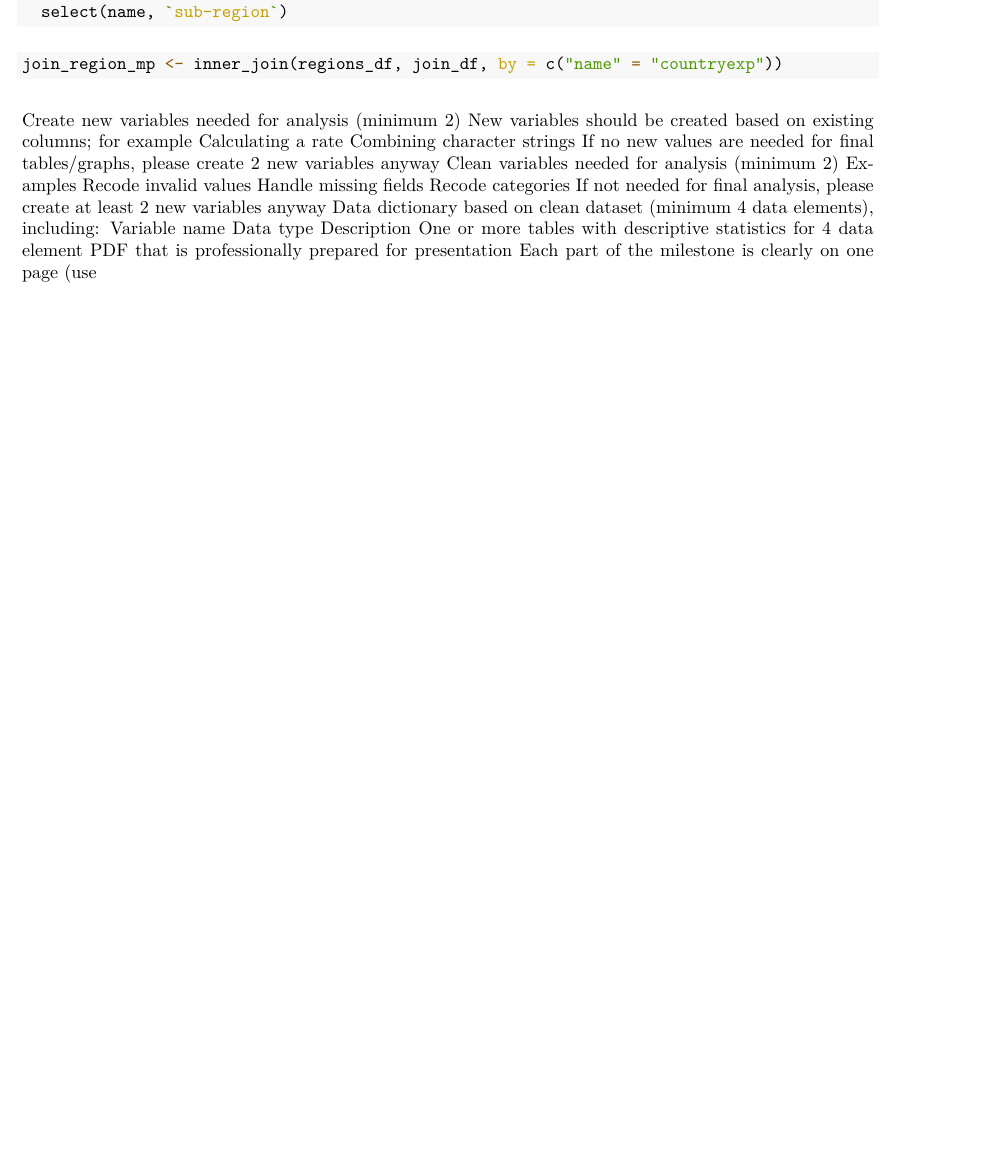
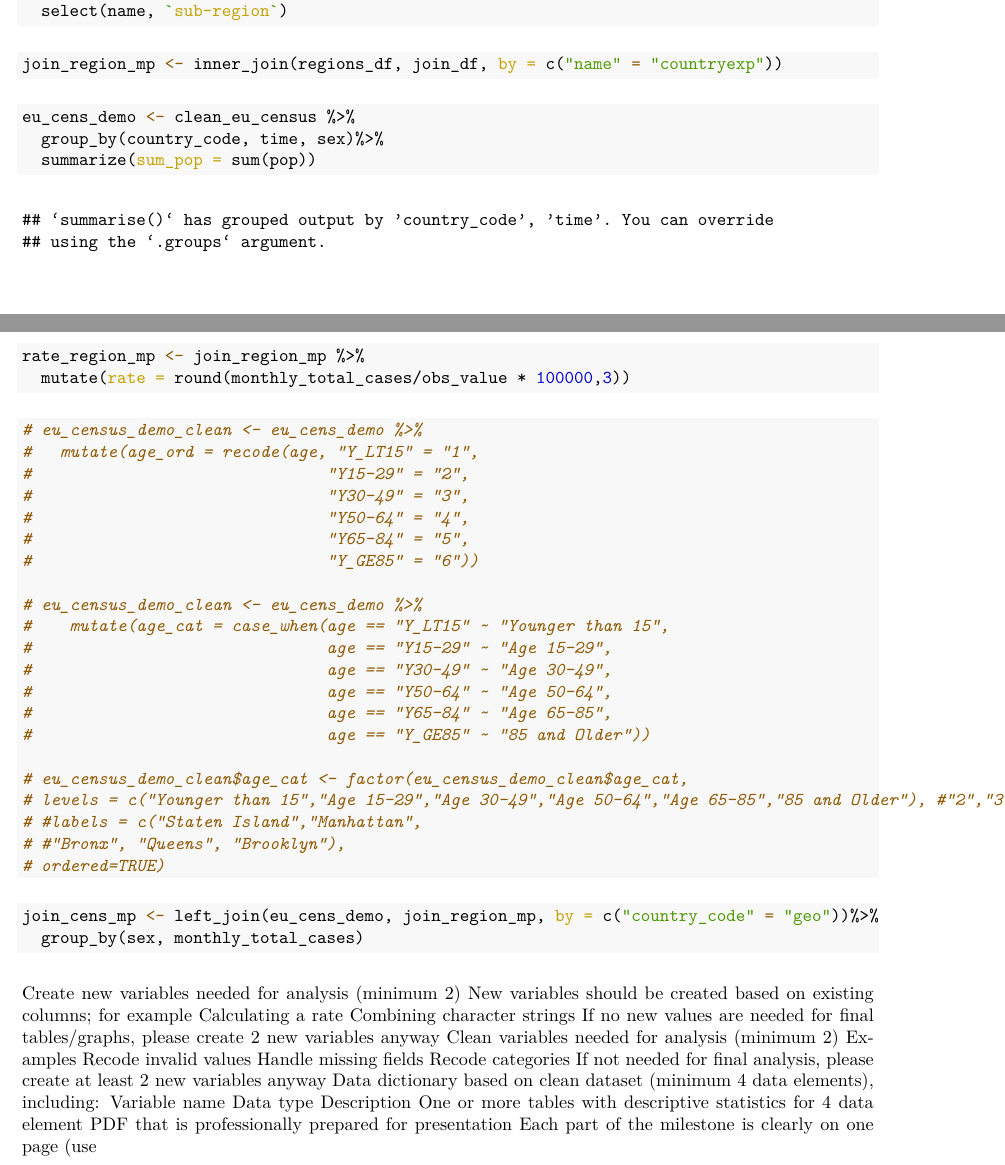
Before and after one commit to NakitaN/r_for_ph_monkeypox, an R Markdown document (monkey_pox.Rmd): part of page 7 of 8 before the commit and two parts of pages 7 and 8 of 9 after it, the two joined at a grey line, cut so that both start at the same text, the shorter picture padded with empty space. The pictures show the output file monkey_pox.pdf that the author committed with the source.

Commit message:
more milestone 3 edits

````diff
--- a/monkey_pox.Rmd
+++ b/monkey_pox.Rmd
@@ -144,3 +144,24 @@ regions_df <-clean_wrld_region %>%
 ```{r}
 join_region_mp <- inner_join(regions_df, join_df, by = c("name" = "countryexp"))
 ```
+```{r}
+eu_cens_demo <- clean_eu_census %>%
+  group_by(country_code, time, sex)%>%
+  summarize(sum_pop = sum(pop))
+```
+```{r}
+rate_region_mp <- join_region_mp %>%
+  mutate(rate = round(monthly_total_cases/obs_value * 100000,3))
+```
+
+```{r}
+# eu_census_demo_clean <- eu_cens_demo %>%
+#   mutate(age_ord = recode(age, "Y_LT15" = "1",
+#                               "Y15-29" = "2",
+#                               "Y30-49" = "3",
+#                               "Y50-64" = "4",
+#                               "Y65-84" = "5",
+#                               "Y_GE85" = "6"))
+
+# eu_census_demo_clean <- eu_cens_demo %>%
+#    mutate(age_cat = case_when(age == "Y_LT15" ~ "Younger than 15",
@@ -147,3 +172,21 @@ join_region_mp <- inner_join(regions_df, join_df, by = c("name" = "countryexp"))
+#                               age == "Y_GE85" ~ "85 and Older"))
+
+# eu_census_demo_clean$age_cat <- factor(eu_census_demo_clean$age_cat,
+# levels = c("Younger than 15","Age 15-29","Age 30-49","Age 50-64","Age 65-85","85 and Older"), #"2","3","1","4","5"
+# #labels = c("Staten Island","Manhattan",
+# #"Bronx", "Queens", "Brooklyn"),
+# ordered=TRUE)
+
+```
+
+```{r}
+join_cens_mp <- left_join(eu_cens_demo, join_region_mp, by = c("country_code" = "geo"))%>%
+  group_by(sex, monthly_total_cases)
+
+```
+```{r}
+
+```
 
 
 
````
Also changed, not shown: monkey_pox.pdf, monkey_pox.Rmd (6 more changed lines).
